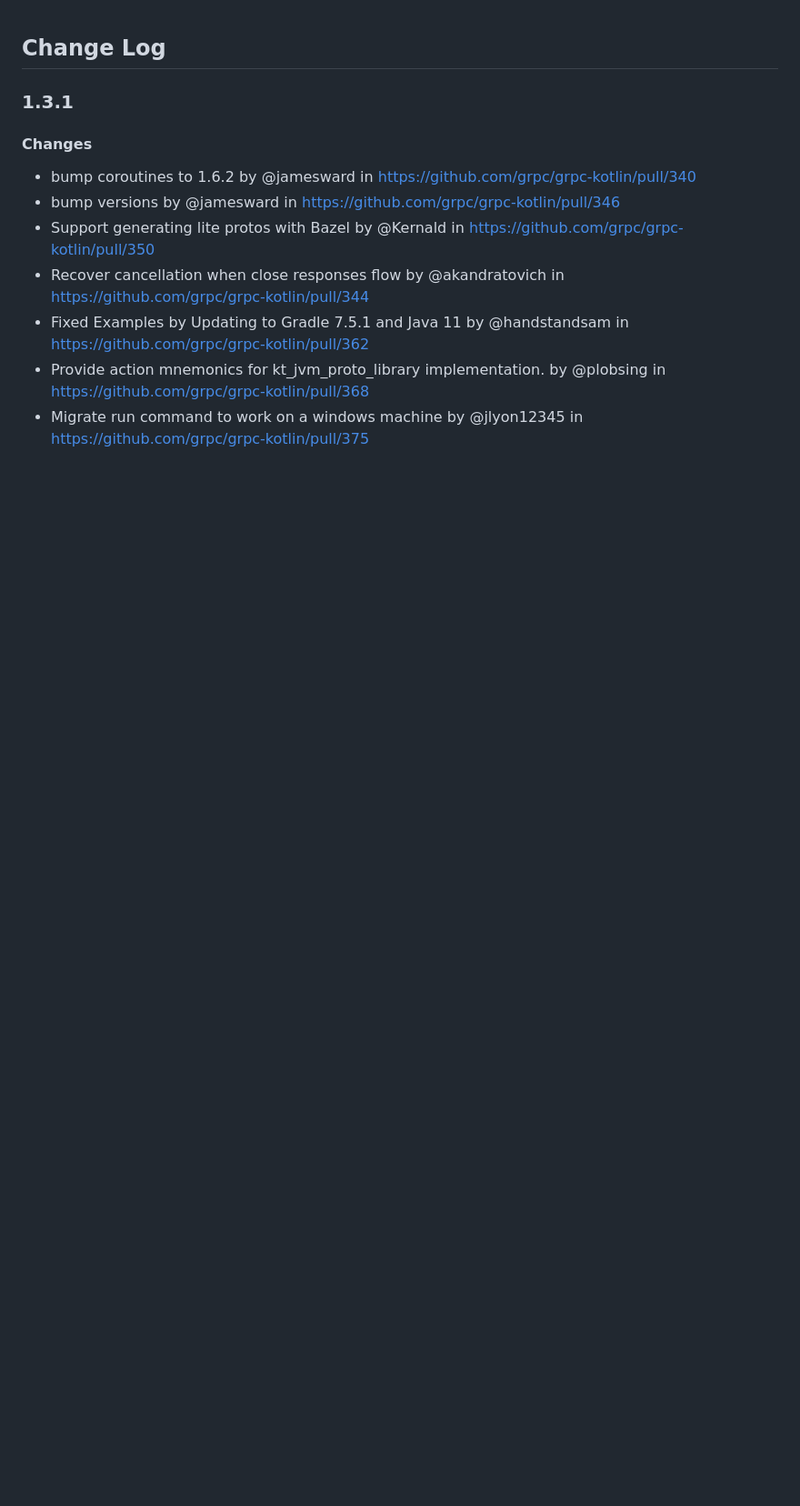
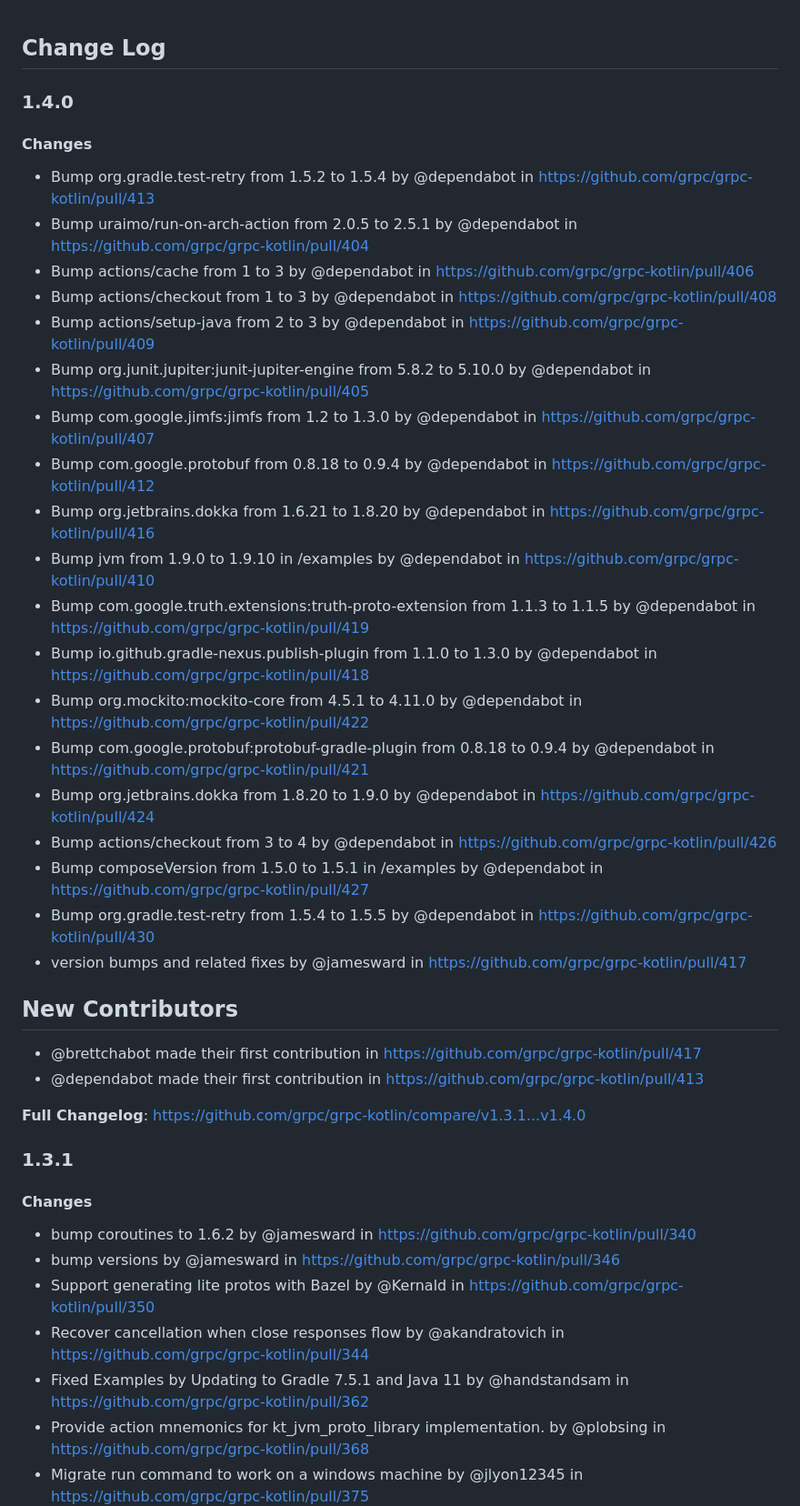
Before and after one commit to grpc/grpc-kotlin, a Markdown page: CHANGELOG.md, the part around the change. Shown: that part at 91% size. Drawn GitHub-style; blank space fills up the shorter version.

Commit message:
add 1.4.0 changelog

```diff
--- a/CHANGELOG.md
+++ b/CHANGELOG.md
@@ -1,4 +1,35 @@
 ## Change Log
+
+### 1.4.0
+
+#### Changes
+
+* Bump org.gradle.test-retry from 1.5.2 to 1.5.4 by @dependabot in https://github.com/grpc/grpc-kotlin/pull/413
+* Bump uraimo/run-on-arch-action from 2.0.5 to 2.5.1 by @dependabot in https://github.com/grpc/grpc-kotlin/pull/404
+* Bump actions/cache from 1 to 3 by @dependabot in https://github.com/grpc/grpc-kotlin/pull/406
+* Bump actions/checkout from 1 to 3 by @dependabot in https://github.com/grpc/grpc-kotlin/pull/408
+* Bump actions/setup-java from 2 to 3 by @dependabot in https://github.com/grpc/grpc-kotlin/pull/409
+* Bump org.junit.jupiter:junit-jupiter-engine from 5.8.2 to 5.10.0 by @dependabot in https://github.com/grpc/grpc-kotlin/pull/405
+* Bump com.google.jimfs:jimfs from 1.2 to 1.3.0 by @dependabot in https://github.com/grpc/grpc-kotlin/pull/407
+* Bump com.google.protobuf from 0.8.18 to 0.9.4 by @dependabot in https://github.com/grpc/grpc-kotlin/pull/412
+* Bump org.jetbrains.dokka from 1.6.21 to 1.8.20 by @dependabot in https://github.com/grpc/grpc-kotlin/pull/416
+* Bump jvm from 1.9.0 to 1.9.10 in /examples by @dependabot in https://github.com/grpc/grpc-kotlin/pull/410
+* Bump com.google.truth.extensions:truth-proto-extension from 1.1.3 to 1.1.5 by @dependabot in https://github.com/grpc/grpc-kotlin/pull/419
+* Bump io.github.gradle-nexus.publish-plugin from 1.1.0 to 1.3.0 by @dependabot in https://github.com/grpc/grpc-kotlin/pull/418
+* Bump org.mockito:mockito-core from 4.5.1 to 4.11.0 by @dependabot in https://github.com/grpc/grpc-kotlin/pull/422
+* Bump com.google.protobuf:protobuf-gradle-plugin from 0.8.18 to 0.9.4 by @dependabot in https://github.com/grpc/grpc-kotlin/pull/421
+* Bump org.jetbrains.dokka from 1.8.20 to 1.9.0 by @dependabot in https://github.com/grpc/grpc-kotlin/pull/424
+* Bump actions/checkout from 3 to 4 by @dependabot in https://github.com/grpc/grpc-kotlin/pull/426
+* Bump composeVersion from 1.5.0 to 1.5.1 in /examples by @dependabot in https://github.com/grpc/grpc-kotlin/pull/427
+* Bump org.gradle.test-retry from 1.5.4 to 1.5.5 by @dependabot in https://github.com/grpc/grpc-kotlin/pull/430
+* version bumps and related fixes by @jamesward in https://github.com/grpc/grpc-kotlin/pull/417
+
+## New Contributors
+* @brettchabot made their first contribution in https://github.com/grpc/grpc-kotlin/pull/417
+* @dependabot made their first contribution in https://github.com/grpc/grpc-kotlin/pull/413
+
+**Full Changelog**: https://github.com/grpc/grpc-kotlin/compare/v1.3.1...v1.4.0
+
 
 ### 1.3.1
 
```
